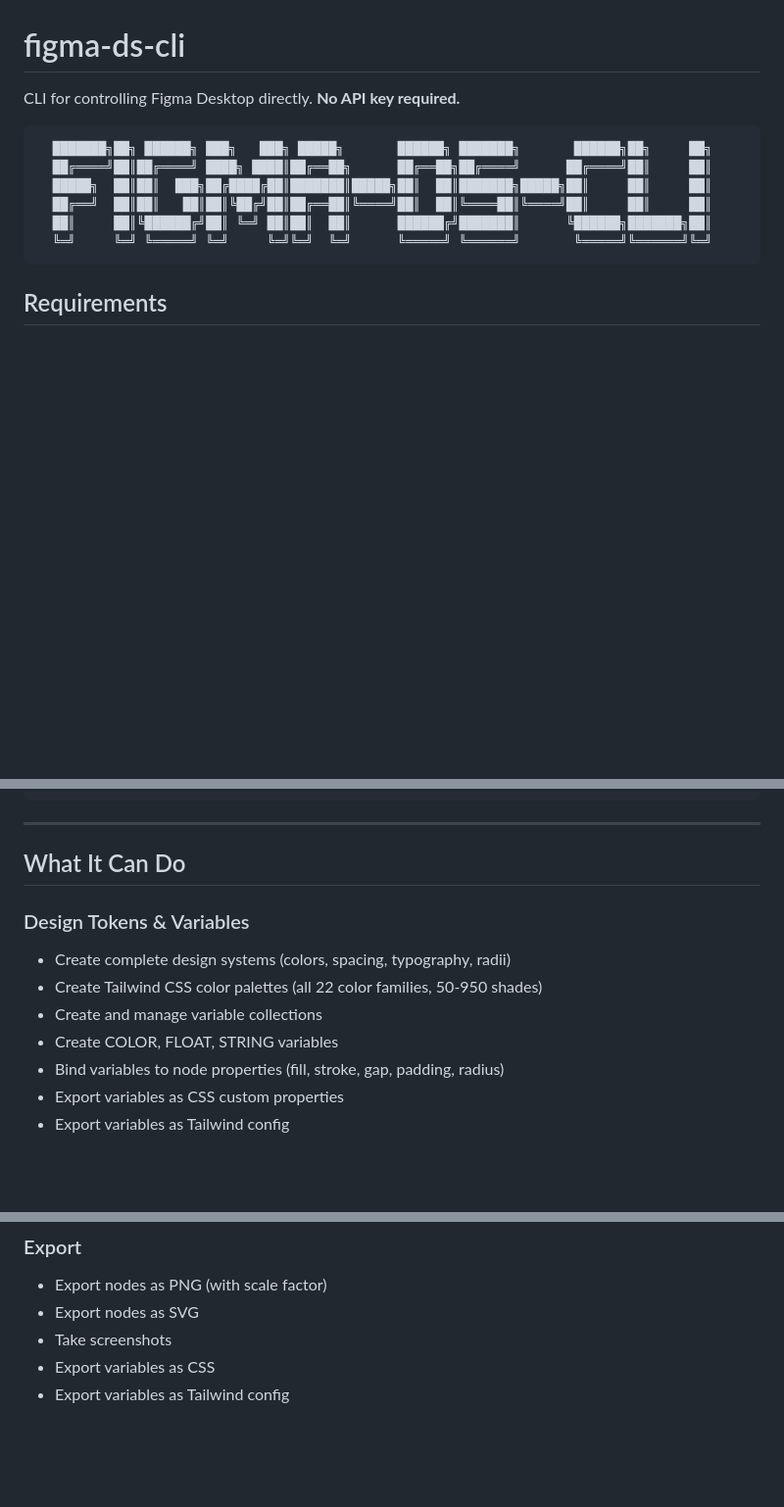
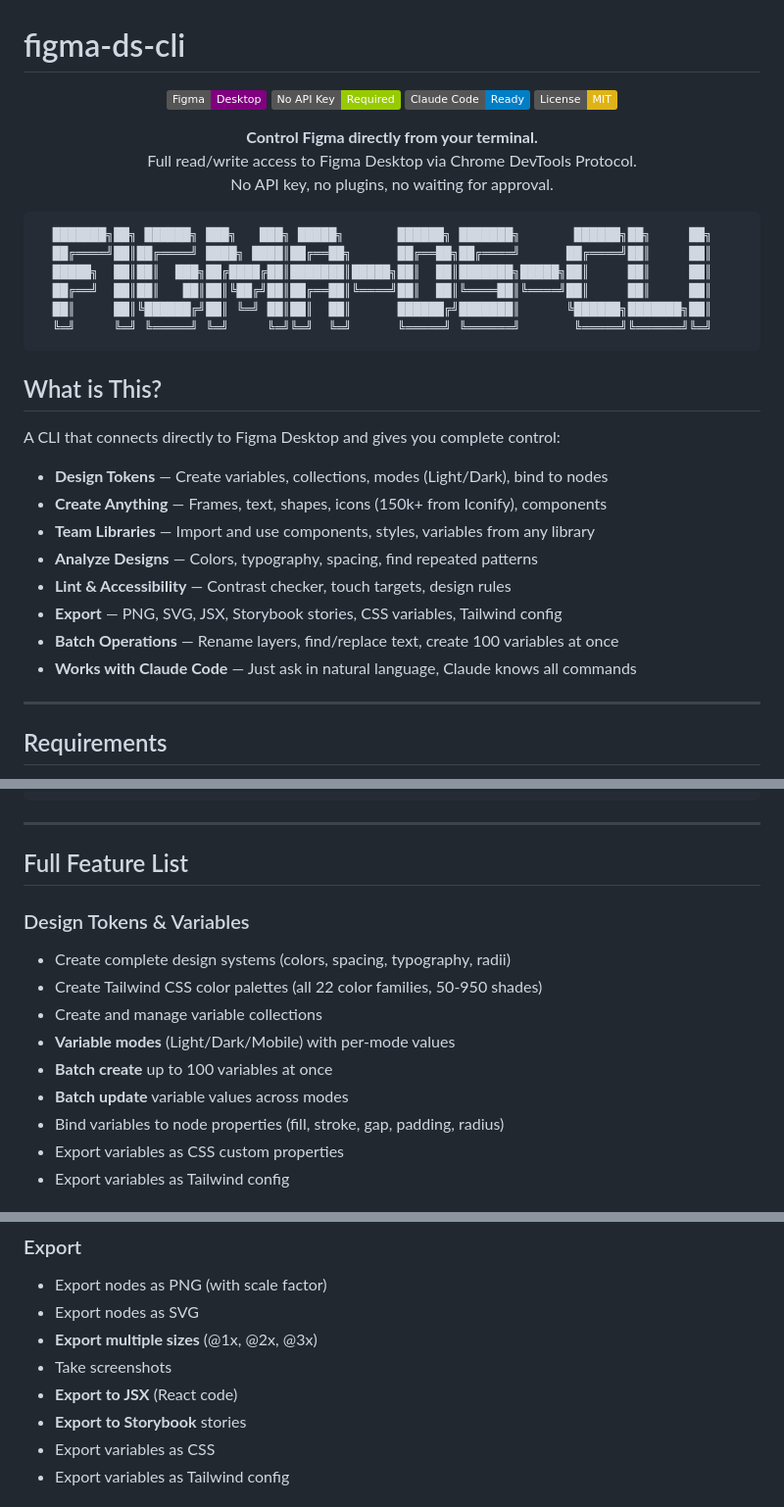
Before and after one commit to rahulbhide-opengov/figma-cli, a Markdown page: README.md, 3 parts joined by grey strips. Shown at 98% size. Rendered like a GitHub page; badges without logos; blank space fills up the shorter version.

````diff
--- a/README.md
+++ b/README.md
@@ -1,6 +1,17 @@
 # figma-ds-cli
 
-CLI for controlling Figma Desktop directly. **No API key required.**
+<p align="center">
+  <img src="https://img.shields.io/badge/Figma-Desktop-purple" alt="Figma Desktop">
+  <img src="https://img.shields.io/badge/No_API_Key-Required-green" alt="No API Key">
+  <img src="https://img.shields.io/badge/Claude_Code-Ready-blue" alt="Claude Code">
+  <img src="https://img.shields.io/badge/License-MIT-yellow" alt="MIT License">
+</p>
+
+<p align="center">
+  <b>Control Figma directly from your terminal.</b><br>
+  Full read/write access to Figma Desktop via Chrome DevTools Protocol.<br>
+  No API key, no plugins, no waiting for approval.
+</p>
 
 ```
   ███████╗██╗ ██████╗ ███╗   ███╗ █████╗       ██████╗ ███████╗       ██████╗██╗     ██╗
@@ -10,6 +21,21 @@ CLI for controlling Figma Desktop directly. **No API key required.**
   ██║     ██║╚██████╔╝██║ ╚═╝ ██║██║  ██║      ██████╔╝███████║      ╚██████╗███████╗██║
   ╚═╝     ╚═╝ ╚═════╝ ╚═╝     ╚═╝╚═╝  ╚═╝      ╚═════╝ ╚══════╝       ╚═════╝╚══════╝╚═╝
 ```
+
+## What is This?
+
+A CLI that connects directly to Figma Desktop and gives you complete control:
+
+- **Design Tokens** — Create variables, collections, modes (Light/Dark), bind to nodes
+- **Create Anything** — Frames, text, shapes, icons (150k+ from Iconify), components
+- **Team Libraries** — Import and use components, styles, variables from any library
+- **Analyze Designs** — Colors, typography, spacing, find repeated patterns
+- **Lint & Accessibility** — Contrast checker, touch targets, design rules
+- **Export** — PNG, SVG, JSX, Storybook stories, CSS variables, Tailwind config
+- **Batch Operations** — Rename layers, find/replace text, create 100 variables at once
+- **Works with Claude Code** — Just ask in natural language, Claude knows all commands
+
+---
 
 ## Requirements
 
@@ -89,14 +115,16 @@ Connects to Figma Desktop via Chrome DevTools Protocol (CDP). No API key needed
 
 ---
 
-## What It Can Do
+## Full Feature List
 
 ### Design Tokens & Variables
 
 - Create complete design systems (colors, spacing, typography, radii)
 - Create Tailwind CSS color palettes (all 22 color families, 50-950 shades)
 - Create and manage variable collections
-- Create COLOR, FLOAT, STRING variables
+- **Variable modes** (Light/Dark/Mobile) with per-mode values
+- **Batch create** up to 100 variables at once
+- **Batch update** variable values across modes
 - Bind variables to node properties (fill, stroke, gap, padding, radius)
 - Export variables as CSS custom properties
 - Export variables as Tailwind config
@@ -143,7 +175,10 @@ Connects to Figma Desktop via Chrome DevTools Protocol (CDP). No API key needed
 
 - Export nodes as PNG (with scale factor)
 - Export nodes as SVG
+- **Export multiple sizes** (@1x, @2x, @3x)
 - Take screenshots
+- **Export to JSX** (React code)
+- **Export to Storybook** stories
 - Export variables as CSS
 - Export variables as Tailwind config
 
````
Also changed, not shown: other parts of README.md (+37 -38 lines).
